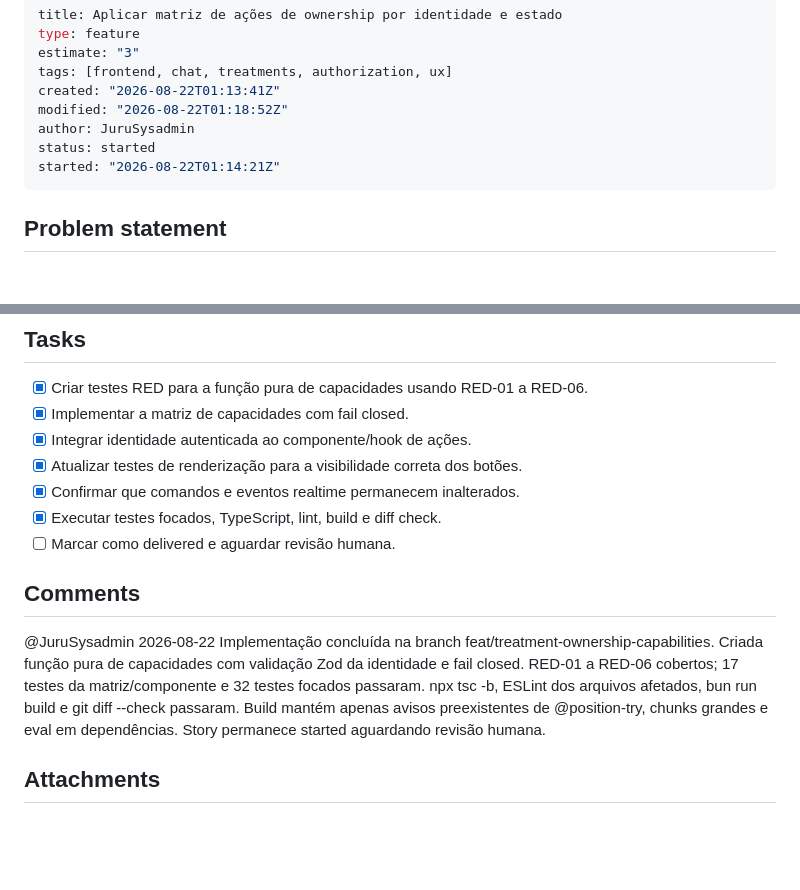
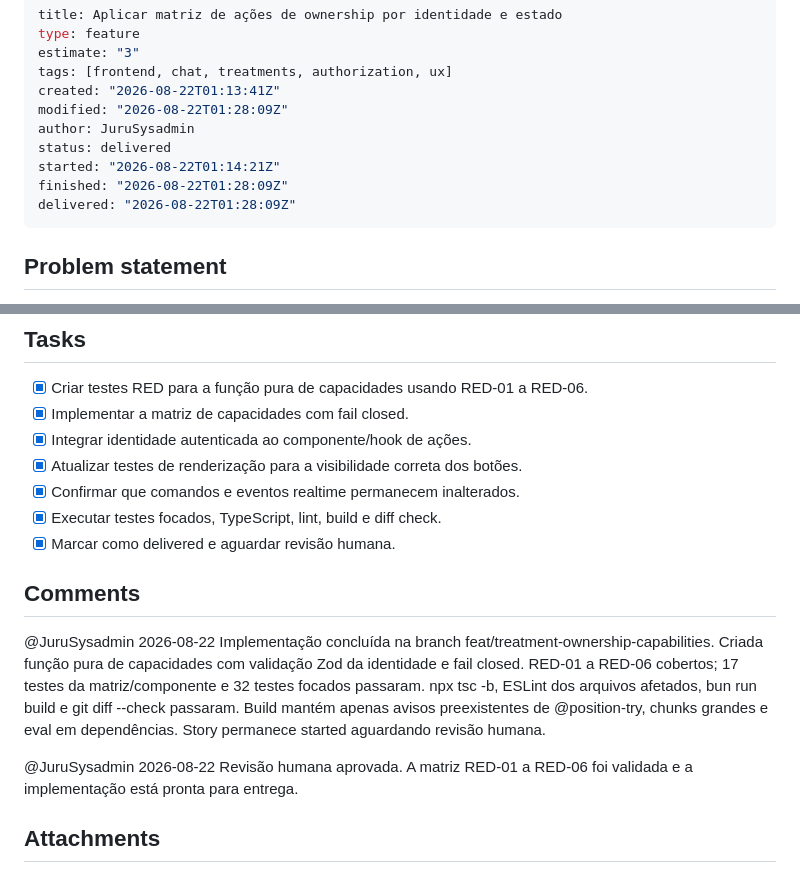
Before and after one commit to JuruSysadmin/Tratativas-infra, a Markdown page: tratativas-infra/Aplicar-matriz-de-aes-de-ownership-por-identidade-e-estado.md, 2 parts joined by grey strips. Rendered like a GitHub page; blank space fills up the shorter version.

Commit message:
chore(backlog): deliver ownership capabilities story

```diff
--- a/tratativas-infra/Aplicar-matriz-de-aes-de-ownership-por-identidade-e-estado.md
+++ b/tratativas-infra/Aplicar-matriz-de-aes-de-ownership-por-identidade-e-estado.md
@@ -4,10 +4,12 @@ type: feature
 estimate: "3"
 tags: [frontend, chat, treatments, authorization, ux]
 created: "2026-08-22T01:13:41Z"
-modified: "2026-08-22T01:18:52Z"
+modified: "2026-08-22T01:28:09Z"
 author: JuruSysadmin
-status: started
+status: delivered
 started: "2026-08-22T01:14:21Z"
+finished: "2026-08-22T01:28:09Z"
+delivered: "2026-08-22T01:28:09Z"
 ---
 
 ## Problem statement
@@ -58,10 +60,13 @@ contrato já existente da UI.
 - [x] Atualizar testes de renderização para a visibilidade correta dos botões.
 - [x] Confirmar que comandos e eventos realtime permanecem inalterados.
 - [x] Executar testes focados, TypeScript, lint, build e diff check.
-- [ ] Marcar como delivered e aguardar revisão humana.
+- [x] Marcar como delivered e aguardar revisão humana.
 
 ## Comments
 @JuruSysadmin 2026-08-22
 Implementação concluída na branch feat/treatment-ownership-capabilities. Criada função pura de capacidades com validação Zod da identidade e fail closed. RED-01 a RED-06 cobertos; 17 testes da matriz/componente e 32 testes focados passaram. npx tsc -b, ESLint dos arquivos afetados, bun run build e git diff --check passaram. Build mantém apenas avisos preexistentes de @position-try, chunks grandes e eval em dependências. Story permanece started aguardando revisão humana.
 
+@JuruSysadmin 2026-08-22
+Revisão humana aprovada. A matriz RED-01 a RED-06 foi validada e a implementação está pronta para entrega.
+
 ## Attachments
```
